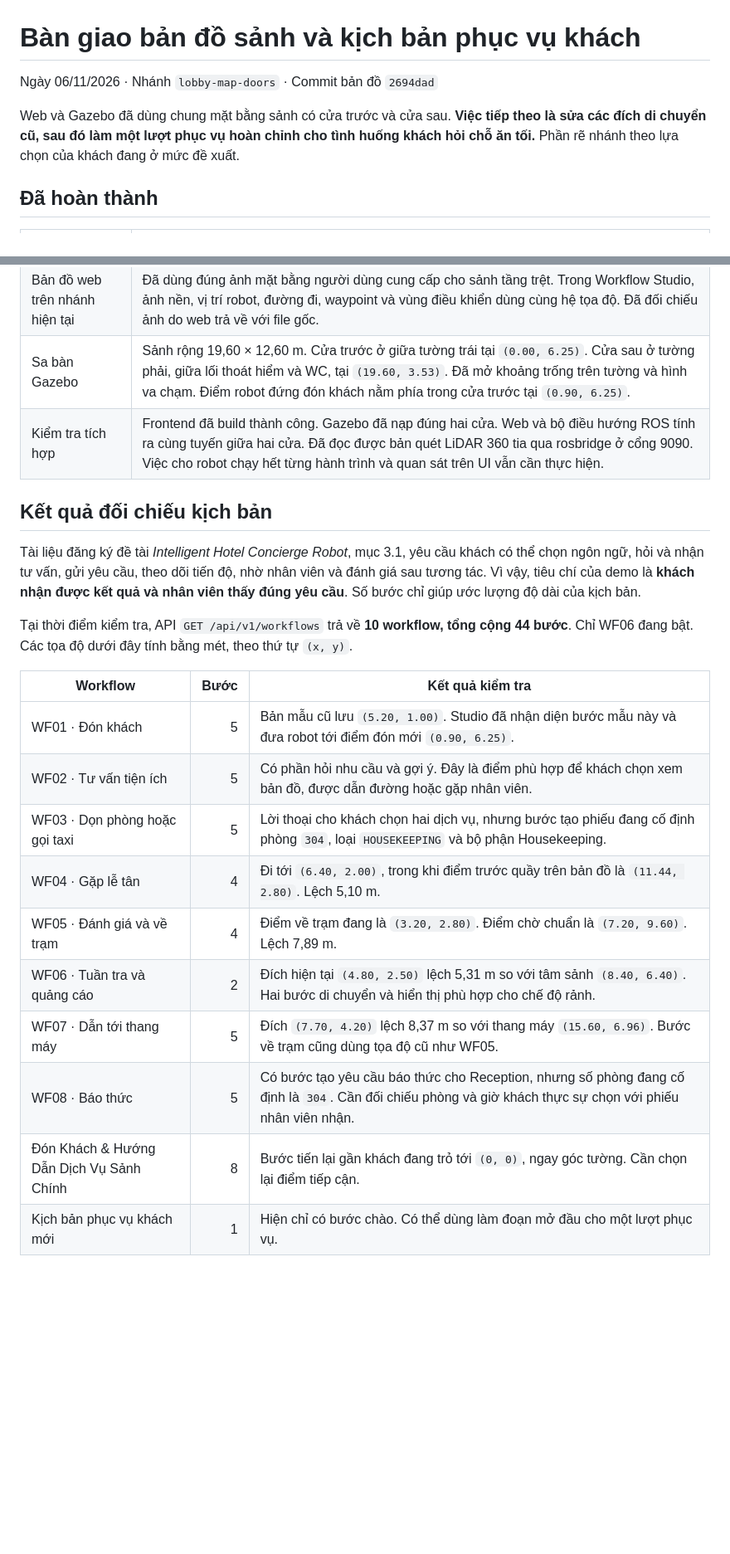
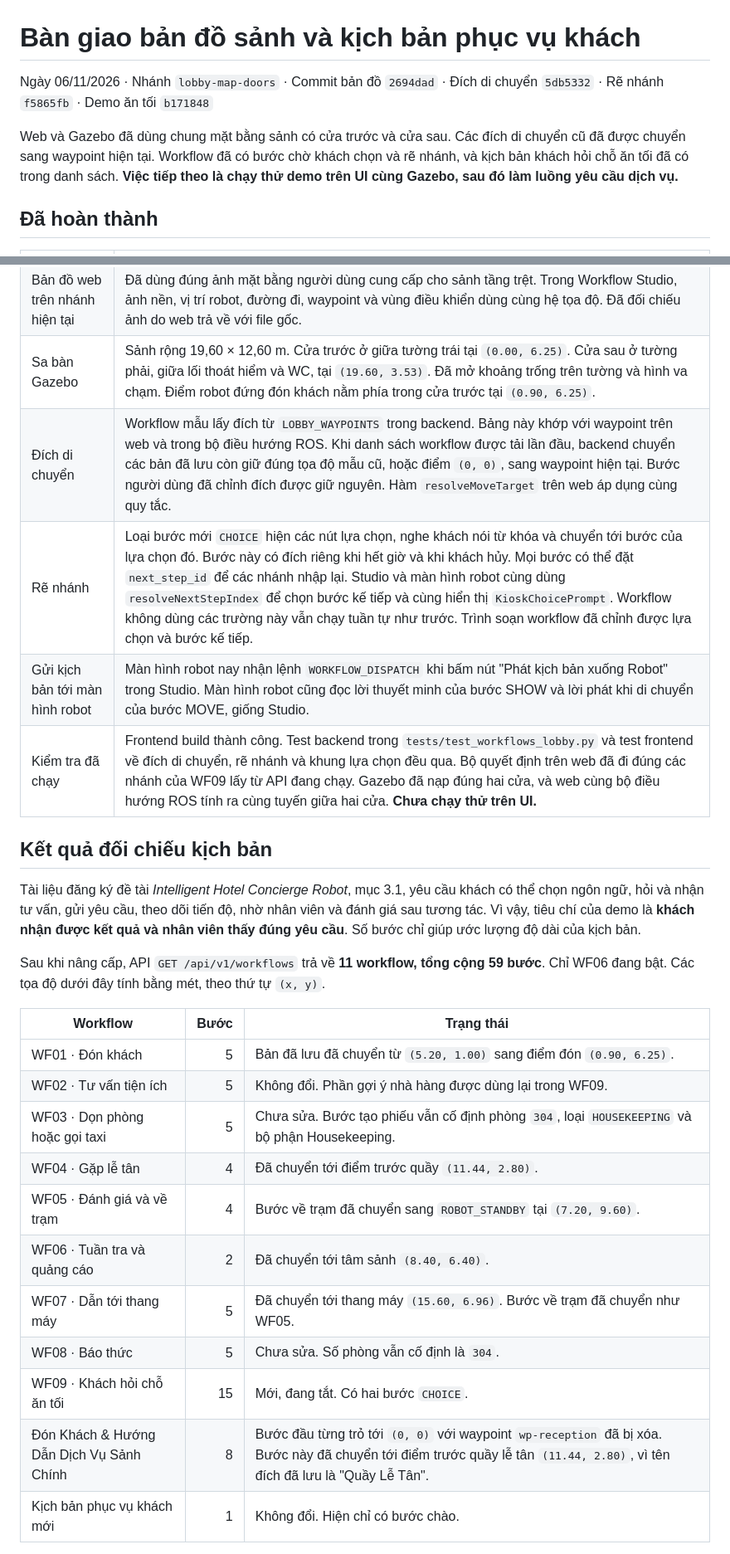
Before and after one commit to HC-Robot-Smart-Concierge/HCROBOT, a Markdown page: docs/workflows/ban-giao-mo-phong-sanh.md, 2 parts joined by grey strips. Shown at 83% size. GitHub-like rendering; blank space fills up the shorter version.

```diff
--- a/docs/workflows/ban-giao-mo-phong-sanh.md
+++ b/docs/workflows/ban-giao-mo-phong-sanh.md
@@ -1,8 +1,8 @@
 # Bàn giao bản đồ sảnh và kịch bản phục vụ khách
 
-Ngày 06/11/2026 · Nhánh `lobby-map-doors` · Commit bản đồ `2694dad`
+Ngày 06/11/2026 · Nhánh `lobby-map-doors` · Commit bản đồ `2694dad` · Đích di chuyển `5db5332` · Rẽ nhánh `f5865fb` · Demo ăn tối `b171848`
 
-Web và Gazebo đã dùng chung mặt bằng sảnh có cửa trước và cửa sau. **Việc tiếp theo là sửa các đích di chuyển cũ, sau đó làm một lượt phục vụ hoàn chỉnh cho tình huống khách hỏi chỗ ăn tối.** Phần rẽ nhánh theo lựa chọn của khách đang ở mức đề xuất.
+Web và Gazebo đã dùng chung mặt bằng sảnh có cửa trước và cửa sau. Các đích di chuyển cũ đã được chuyển sang waypoint hiện tại. Workflow đã có bước chờ khách chọn và rẽ nhánh, và kịch bản khách hỏi chỗ ăn tối đã có trong danh sách. **Việc tiếp theo là chạy thử demo trên UI cùng Gazebo, sau đó làm luồng yêu cầu dịch vụ.**
 
 ## Đã hoàn thành
 
@@ -11,24 +11,28 @@ Web và Gazebo đã dùng chung mặt bằng sảnh có cửa trước và cửa
 | Giao diện đã làm ở các nhánh trước | Robot Control có một không gian chung cho Control & SLAM và Live Camera, dùng chung bảng điều khiển. Room Service, Reception và Maintenance dùng khung giao diện theo Admin, có sidebar thu gọn và Settings đổi Anh–Việt. Tiếng Anh là mặc định. Room Service đã bỏ mục Housekeeping riêng, khối Low Stock và hai subtab dư. |
 | Bản đồ web trên nhánh hiện tại | Đã dùng đúng ảnh mặt bằng người dùng cung cấp cho sảnh tầng trệt. Trong Workflow Studio, ảnh nền, vị trí robot, đường đi, waypoint và vùng điều khiển dùng cùng hệ tọa độ. Đã đối chiếu ảnh do web trả về với file gốc. |
 | Sa bàn Gazebo | Sảnh rộng 19,60 × 12,60 m. Cửa trước ở giữa tường trái tại `(0.00, 6.25)`. Cửa sau ở tường phải, giữa lối thoát hiểm và WC, tại `(19.60, 3.53)`. Đã mở khoảng trống trên tường và hình va chạm. Điểm robot đứng đón khách nằm phía trong cửa trước tại `(0.90, 6.25)`. |
-| Kiểm tra tích hợp | Frontend đã build thành công. Gazebo đã nạp đúng hai cửa. Web và bộ điều hướng ROS tính ra cùng tuyến giữa hai cửa. Đã đọc được bản quét LiDAR 360 tia qua rosbridge ở cổng 9090. Việc cho robot chạy hết từng hành trình và quan sát trên UI vẫn cần thực hiện. |
+| Đích di chuyển | Workflow mẫu lấy đích từ `LOBBY_WAYPOINTS` trong backend. Bảng này khớp với waypoint trên web và trong bộ điều hướng ROS. Khi danh sách workflow được tải lần đầu, backend chuyển các bản đã lưu còn giữ đúng tọa độ mẫu cũ, hoặc điểm `(0, 0)`, sang waypoint hiện tại. Bước người dùng đã chỉnh đích được giữ nguyên. Hàm `resolveMoveTarget` trên web áp dụng cùng quy tắc. |
+| Rẽ nhánh | Loại bước mới `CHOICE` hiện các nút lựa chọn, nghe khách nói từ khóa và chuyển tới bước của lựa chọn đó. Bước này có đích riêng khi hết giờ và khi khách hủy. Mọi bước có thể đặt `next_step_id` để các nhánh nhập lại. Studio và màn hình robot cùng dùng `resolveNextStepIndex` để chọn bước kế tiếp và cùng hiển thị `KioskChoicePrompt`. Workflow không dùng các trường này vẫn chạy tuần tự như trước. Trình soạn workflow đã chỉnh được lựa chọn và bước kế tiếp. |
+| Gửi kịch bản tới màn hình robot | Màn hình robot nay nhận lệnh `WORKFLOW_DISPATCH` khi bấm nút "Phát kịch bản xuống Robot" trong Studio. Màn hình robot cũng đọc lời thuyết minh của bước SHOW và lời phát khi di chuyển của bước MOVE, giống Studio. |
+| Kiểm tra đã chạy | Frontend build thành công. Test backend trong `tests/test_workflows_lobby.py` và test frontend về đích di chuyển, rẽ nhánh và khung lựa chọn đều qua. Bộ quyết định trên web đã đi đúng các nhánh của WF09 lấy từ API đang chạy. Gazebo đã nạp đúng hai cửa, và web cùng bộ điều hướng ROS tính ra cùng tuyến giữa hai cửa. **Chưa chạy thử trên UI.** |
 
 ## Kết quả đối chiếu kịch bản
 
 Tài liệu đăng ký đề tài *Intelligent Hotel Concierge Robot*, mục 3.1, yêu cầu khách có thể chọn ngôn ngữ, hỏi và nhận tư vấn, gửi yêu cầu, theo dõi tiến độ, nhờ nhân viên và đánh giá sau tương tác. Vì vậy, tiêu chí của demo là **khách nhận được kết quả và nhân viên thấy đúng yêu cầu**. Số bước chỉ giúp ước lượng độ dài của kịch bản.
 
-Tại thời điểm kiểm tra, API `GET /api/v1/workflows` trả về **10 workflow, tổng cộng 44 bước**. Chỉ WF06 đang bật. Các tọa độ dưới đây tính bằng mét, theo thứ tự `(x, y)`.
+Sau khi nâng cấp, API `GET /api/v1/workflows` trả về **11 workflow, tổng cộng 59 bước**. Chỉ WF06 đang bật. Các tọa độ dưới đây tính bằng mét, theo thứ tự `(x, y)`.
 
-| Workflow | Bước | Kết quả kiểm tra |
+| Workflow | Bước | Trạng thái |
 |---|---:|---|
-| WF01 · Đón khách | 5 | Bản mẫu cũ lưu `(5.20, 1.00)`. Studio đã nhận diện bước mẫu này và đưa robot tới điểm đón mới `(0.90, 6.25)`. |
-| WF02 · Tư vấn tiện ích | 5 | Có phần hỏi nhu cầu và gợi ý. Đây là điểm phù hợp để khách chọn xem bản đồ, được dẫn đường hoặc gặp nhân viên. |
-| WF03 · Dọn phòng hoặc gọi taxi | 5 | Lời thoại cho khách chọn hai dịch vụ, nhưng bước tạo phiếu đang cố định phòng `304`, loại `HOUSEKEEPING` và bộ phận Housekeeping. |
-| WF04 · Gặp lễ tân | 4 | Đi tới `(6.40, 2.00)`, trong khi điểm trước quầy trên bản đồ là `(11.44, 2.80)`. Lệch 5,10 m. |
-| WF05 · Đánh giá và về trạm | 4 | Điểm về trạm đang là `(3.20, 2.80)`. Điểm chờ chuẩn là `(7.20, 9.60)`. Lệch 7,89 m. |
-| WF06 · Tuần tra và quảng cáo | 2 | Đích hiện tại `(4.80, 2.50)` lệch 5,31 m so với tâm sảnh `(8.40, 6.40)`. Hai bước di chuyển và hiển thị phù hợp cho chế độ rảnh. |
-| WF07 · Dẫn tới thang máy | 5 | Đích `(7.70, 4.20)` lệch 8,37 m so với thang máy `(15.60, 6.96)`. Bước về trạm cũng dùng tọa độ cũ như WF05. |
-| WF08 · Báo thức | 5 | Có bước tạo yêu cầu báo thức cho Reception, nhưng số phòng đang cố định là `304`. Cần đối chiếu phòng và giờ khách thực sự chọn với phiếu nhân viên nhận. |
-| Đón Khách & Hướng Dẫn Dịch Vụ Sảnh Chính | 8 | Bước tiến lại gần khách đang trỏ tới `(0, 0)`, ngay góc tường. Cần chọn lại điểm tiếp cận. |
-| Kịch bản phục vụ khách mới | 1 | Hiện chỉ có bước chào. Có thể dùng làm đoạn mở đầu cho một lượt phục vụ. |
+| WF01 · Đón khách | 5 | Bản đã lưu đã chuyển từ `(5.20, 1.00)` sang điểm đón `(0.90, 6.25)`. |
+| WF02 · Tư vấn tiện ích | 5 | Không đổi. Phần gợi ý nhà hàng được dùng lại trong WF09. |
+| WF03 · Dọn phòng hoặc gọi taxi | 5 | Chưa sửa. Bước tạo phiếu vẫn cố định phòng `304`, loại `HOUSEKEEPING` và bộ phận Housekeeping. |
+| WF04 · Gặp lễ tân | 4 | Đã chuyển tới điểm trước quầy `(11.44, 2.80)`. |
+| WF05 · Đánh giá và về trạm | 4 | Bước về trạm đã chuyển sang `ROBOT_STANDBY` tại `(7.20, 9.60)`. |
+| WF06 · Tuần tra và quảng cáo | 2 | Đã chuyển tới tâm sảnh `(8.40, 6.40)`. |
+| WF07 · Dẫn tới thang máy | 5 | Đã chuyển tới thang máy `(15.60, 6.96)`. Bước về trạm đã chuyển như WF05. |
+| WF08 · Báo thức | 5 | Chưa sửa. Số phòng vẫn cố định là `304`. |
+| WF09 · Khách hỏi chỗ ăn tối | 15 | Mới, đang tắt. Có hai bước `CHOICE`. |
+| Đón Khách & Hướng Dẫn Dịch Vụ Sảnh Chính | 8 | Bước đầu từng trỏ tới `(0, 0)` với waypoint `wp-reception` đã bị xóa. Bước này đã chuyển tới điểm trước quầy lễ tân `(11.44, 2.80)`, vì tên đích đã lưu là "Quầy Lễ Tân". |
+| Kịch bản phục vụ khách mới | 1 | Không đổi. Hiện chỉ có bước chào. |
 
```
Also changed, not shown: other parts of docs/workflows/ban-giao-mo-phong-sanh.md (+32 -12 lines).
